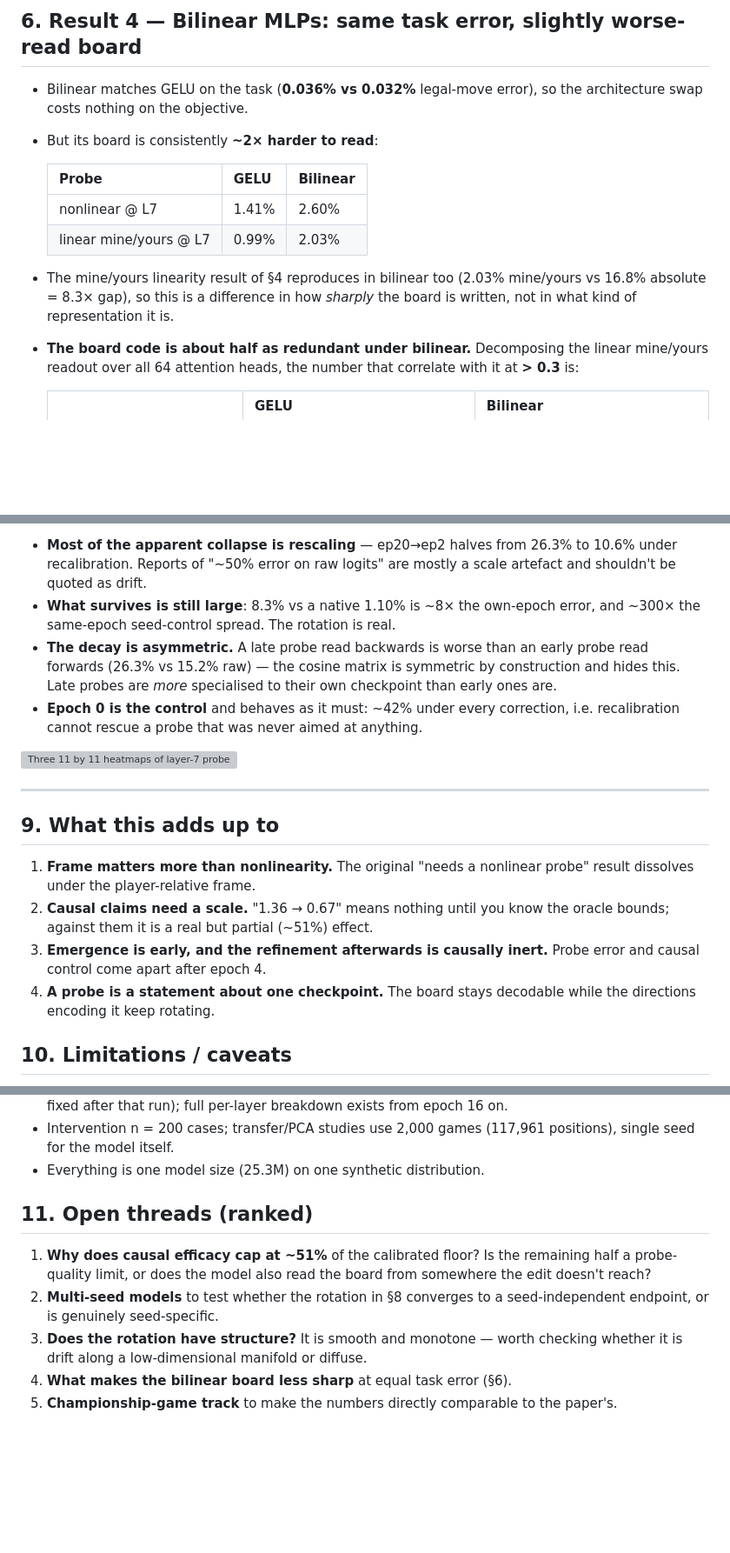
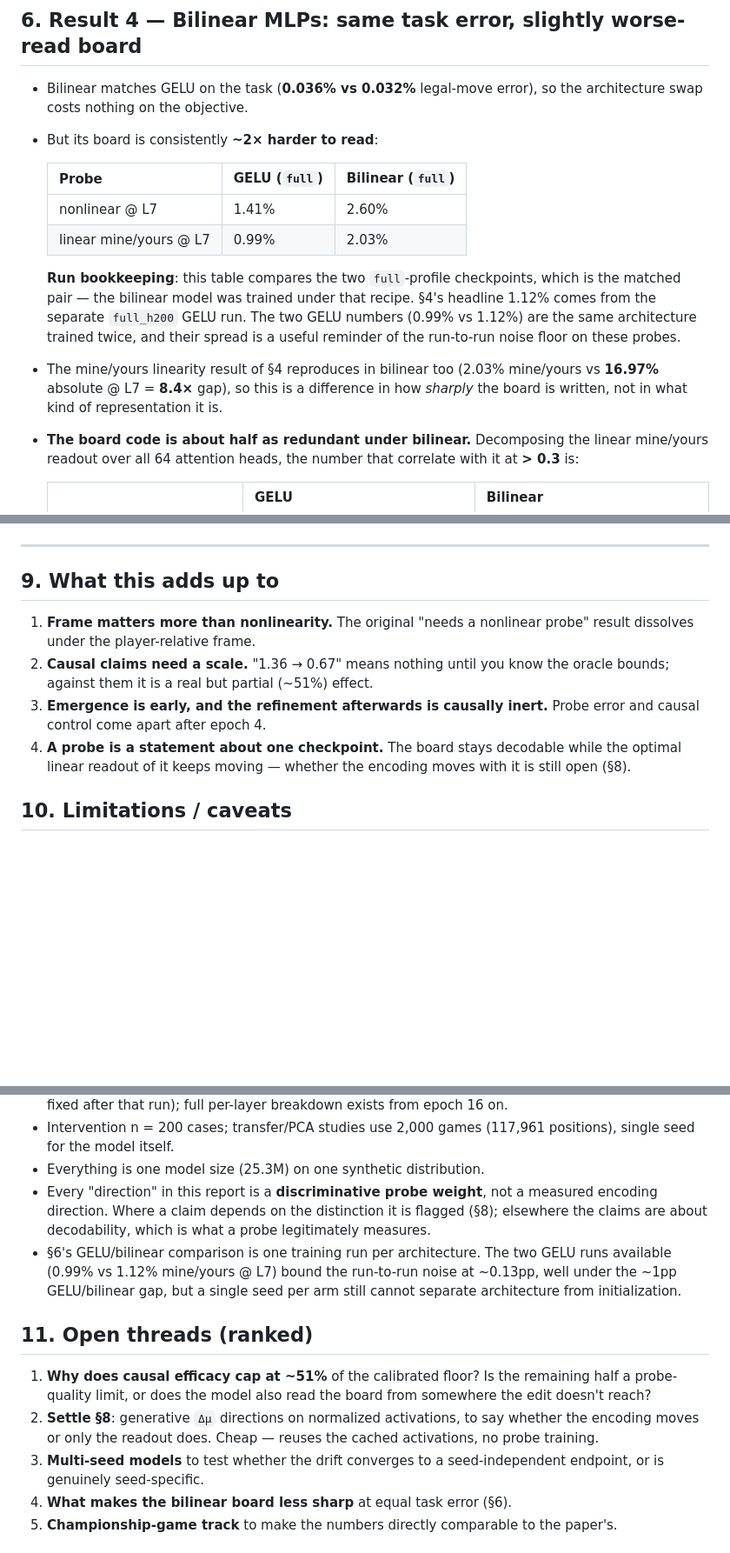
Before and after one commit to AlexeiKorolev/othello-world-model, a Markdown page: REPORT.md, 3 parts joined by grey strips. Shown at 87% size. Drawn GitHub-style; blank space fills up the shorter version; grey boxes are pictures that could not be loaded.

```diff
--- a/REPORT.md
+++ b/REPORT.md
@@ -102,14 +108,19 @@ board measurably harder to read.
   the architecture swap costs nothing on the objective.
 - But its board is consistently **~2× harder to read**:
 
-  | Probe | GELU | Bilinear |
+  | Probe | GELU (`full`) | Bilinear (`full`) |
   |---|---|---|
   | nonlinear @ L7 | 1.41% | 2.60% |
   | linear mine/yours @ L7 | 0.99% | 2.03% |
 
+  **Run bookkeeping**: this table compares the two `full`-profile checkpoints,
+  which is the matched pair — the bilinear model was trained under that recipe.
+  §4's headline 1.12% comes from the separate `full_h200` GELU run. The two GELU
+  numbers (0.99% vs 1.12%) are the same architecture trained twice, and their
+  spread is a useful reminder of the run-to-run noise floor on these probes.
 - The mine/yours linearity result of §4 reproduces in bilinear too (2.03%
-  mine/yours vs 16.8% absolute = 8.3× gap), so this is a difference in how
-  *sharply* the board is written, not in what kind of representation it is.
+  mine/yours vs **16.97%** absolute @ L7 = **8.4×** gap), so this is a difference
+  in how *sharply* the board is written, not in what kind of representation it is.
 - **The board code is about half as redundant under bilinear.** Decomposing the
   linear mine/yours readout over all 64 attention heads, the number that
   correlate with it at **> 0.3** is:
@@ -200,18 +220,3 @@ offsets, 256 params). Whatever error survives `pertile` is genuine drift.
-- **Most of the apparent collapse is rescaling** — ep20→ep2 halves from 26.3% to
-  10.6% under recalibration. Reports of "~50% error on raw logits" are mostly a
-  scale artefact and shouldn't be quoted as drift.
-- **What survives is still large**: 8.3% vs a native 1.10% is ~8× the own-epoch
-  error, and ~300× the same-epoch seed-control spread. The rotation is real.
-- **The decay is asymmetric.** A late probe read backwards is worse than an early
-  probe read forwards (26.3% vs 15.2% raw) — the cosine matrix is symmetric by
-  construction and hides this. Late probes are *more* specialised to their own
-  checkpoint than early ones are.
-- **Epoch 0 is the control** and behaves as it must: ~42% under every correction,
-  i.e. recalibration cannot rescue a probe that was never aimed at anything.
-
-<picture>
-  <source media="(prefers-color-scheme: dark)" srcset="results/figs/fig5_transfererr_dark.png">
-  <img alt="Three 11 by 11 heatmaps of layer-7 probe decode error on a shared log color scale, for the raw, global and per-tile corrections. In all three the diagonal is lowest, around 1.1 percent at late epochs, and error grows away from it. Moving from raw to per-tile shrinks the off-diagonal values substantially, for example epoch 20 applied to epoch 2 falls from 26 percent to 11 percent, but the off-diagonal never approaches the diagonal. The epoch 0 row and column stay near 42 to 59 percent throughout." src="results/figs/fig5_transfererr_light.png" width="940">
 </picture>
 
 ---
@@ -225,7 +230,8 @@ offsets, 256 params). Whatever error survives `pertile` is genuine drift.
 3. **Emergence is early, and the refinement afterwards is causally inert.**
    Probe error and causal control come apart after epoch 4.
 4. **A probe is a statement about one checkpoint.** The board stays decodable
-   while the directions encoding it keep rotating.
+   while the optimal linear readout of it keeps moving — whether the encoding
+   moves with it is still open (§8).
 
 ## 10. Limitations / caveats
 
@@ -241,16 +247,25 @@ offsets, 256 params). Whatever error survives `pertile` is genuine drift.
 - Intervention n = 200 cases; transfer/PCA studies use 2,000 games
   (117,961 positions), single seed for the model itself.
 - Everything is one model size (25.3M) on one synthetic distribution.
+- Every "direction" in this report is a **discriminative probe weight**, not a
+  measured encoding direction. Where a claim depends on the distinction it is
+  flagged (§8); elsewhere the claims are about decodability, which is what a
+  probe legitimately measures.
+- §6's GELU/bilinear comparison is one training run per architecture. The two
+  GELU runs available (0.99% vs 1.12% mine/yours @ L7) bound the run-to-run
+  noise at ~0.13pp, well under the ~1pp GELU/bilinear gap, but a single seed per
+  arm still cannot separate architecture from initialization.
 
 ## 11. Open threads (ranked)
 
 1. **Why does causal efficacy cap at ~51%** of the calibrated floor? Is the
    remaining half a probe-quality limit, or does the model also read the board
    from somewhere the edit doesn't reach?
-2. **Multi-seed models** to test whether the rotation in §8 converges to a
+2. **Settle §8**: generative `Δμ` directions on normalized activations, to say
+   whether the encoding moves or only the readout does. Cheap — reuses the
+   cached activations, no probe training.
+3. **Multi-seed models** to test whether the drift converges to a
    seed-independent endpoint, or is genuinely seed-specific.
-3. **Does the rotation have structure?** It is smooth and monotone — worth
-   checking whether it is drift along a low-dimensional manifold or diffuse.
 4. **What makes the bilinear board less sharp** at equal task error (§6).
 5. **Championship-game track** to make the numbers directly comparable to the
    paper's.
```
Also changed, not shown: other parts of REPORT.md (+52 -37 lines), results/figs/fig4_transfer_dark.png, results/figs/fig4_transfer_light.png, 1 other file.
